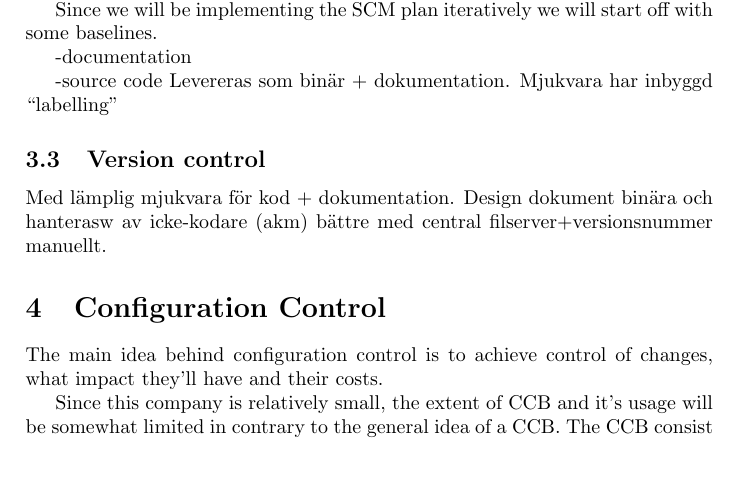
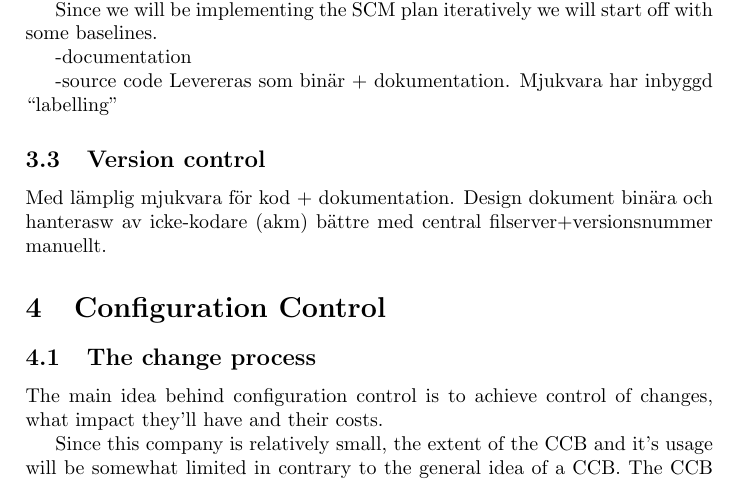
Before and after one commit to tapetersen/EDAN10Proj, a LaTeX paper (article.tex): part of page 5 of 6, cut so that both start at the same text. Compiled offline with pdfLaTeX.

Commit message:
added subsection "the change process"

```diff
--- a/article.tex
+++ b/article.tex
@@ -128,9 +128,10 @@ Design dokument binära och hanterasw av icke-kodare (akm) bättre med central f
 
 \section{Configuration Control}
 
+\subsection{The change process}
 The main idea behind configuration control is to achieve control of changes, what impact they'll have and their costs.
 
-Since this company is relatively small, the extent of CCB and it's usage will be somewhat limited in contrary to the general idea of a CCB.
+Since this company is relatively small, the extent of the CCB and it's usage will be somewhat limited in contrary to the general idea of a CCB.
 The CCB consist of the normal lineup with: chairperson, secretary, members and specialists \cite{daniels}. We will select the project manager
 to be the chairman and the secretary will be the configuration manager in the company. The project manager will appoint appropriate people to be
 members of the CCB and specialists will be contacted on a ``when needed''-basis. There will likely be one representative from each module with the exception
```
